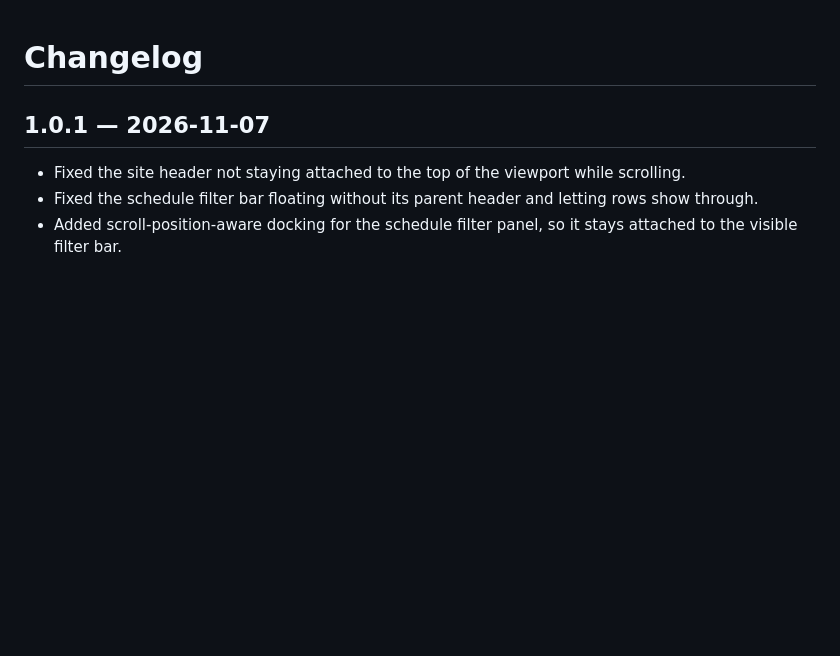
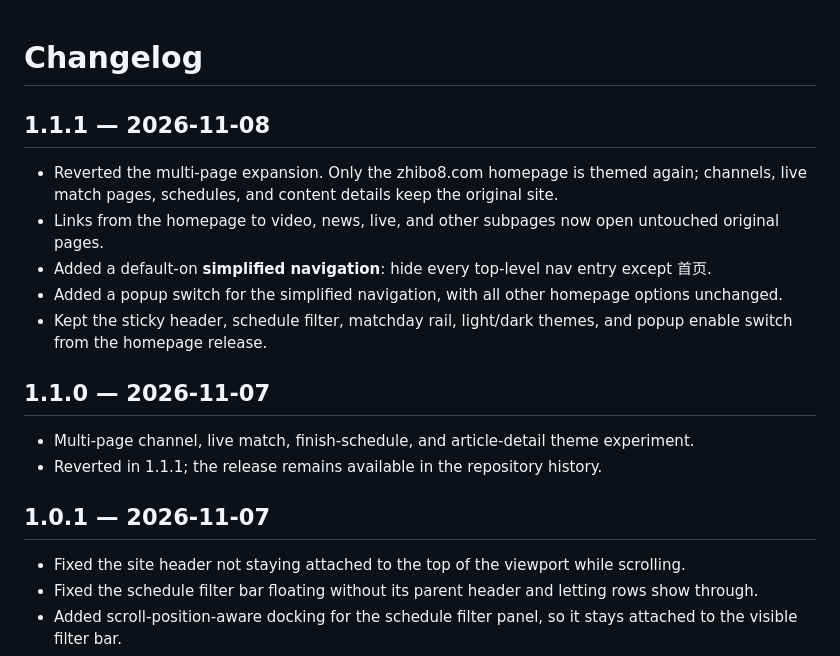
Before and after one commit to niexia/zhibo8-modern, a Markdown page: CHANGELOG.md, the part around the change. Drawn GitHub-style; blank space fills up the shorter version.

```diff
--- a/CHANGELOG.md
+++ b/CHANGELOG.md
@@ -1,4 +1,17 @@
 # Changelog
+
+## 1.1.1 — 2026-11-08
+
+- Reverted the multi-page expansion. Only the zhibo8.com homepage is themed again; channels, live match pages, schedules, and content details keep the original site.
+- Links from the homepage to video, news, live, and other subpages now open untouched original pages.
+- Added a default-on **simplified navigation**: hide every top-level nav entry except 首页.
+- Added a popup switch for the simplified navigation, with all other homepage options unchanged.
+- Kept the sticky header, schedule filter, matchday rail, light/dark themes, and popup enable switch from the homepage release.
+
+## 1.1.0 — 2026-11-07
+
+- Multi-page channel, live match, finish-schedule, and article-detail theme experiment.
+- Reverted in 1.1.1; the release remains available in the repository history.
 
 ## 1.0.1 — 2026-11-07
 
```
Also changed, not shown: README.md (+17 -5 lines), docs/screenshots/after-dark.png, docs/screenshots/after-light.png, docs/screenshots/popup-dark.png, docs/screenshots/popup-light.png, 6 other files.
